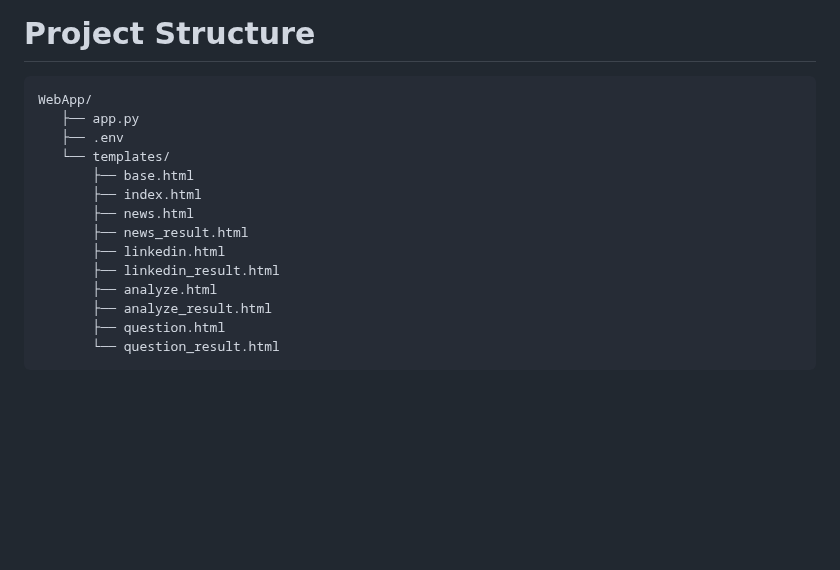
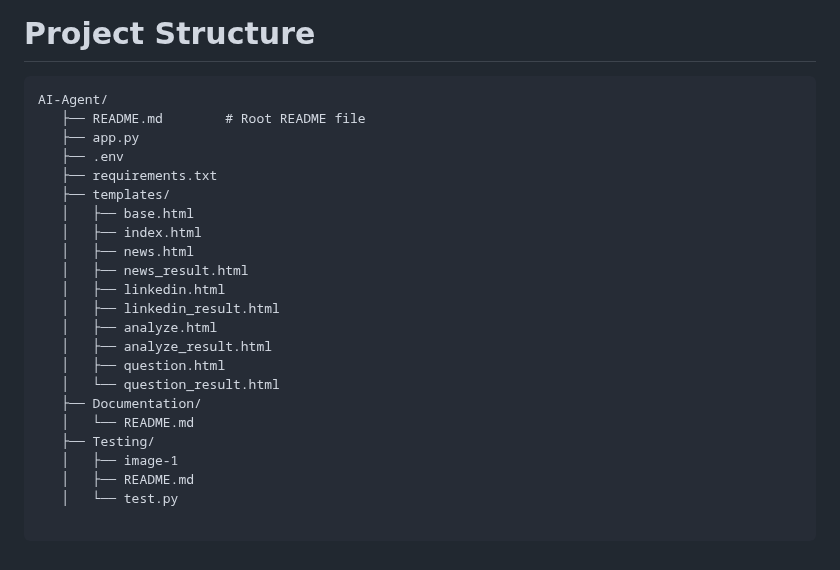
Before and after one commit to obaid-02/AI-Agent, a Markdown page: README.md, the part around the change. GitHub-like rendering; blank space fills up the shorter version.

````diff
--- a/README.md
+++ b/README.md
@@ -102,18 +102,27 @@ Open your web browser and navigate to http://127.0.0.1:5000 to access the Mudkud
 # Project Structure
 
 ```
-WebApp/
+AI-Agent/
+   ├── README.md        # Root README file
    ├── app.py
    ├── .env
-   └── templates/
-       ├── base.html
-       ├── index.html
-       ├── news.html
-       ├── news_result.html
-       ├── linkedin.html
-       ├── linkedin_result.html
-       ├── analyze.html
-       ├── analyze_result.html
-       ├── question.html
-       └── question_result.html
+   ├── requirements.txt
+   ├── templates/
+   │   ├── base.html
+   │   ├── index.html
+   │   ├── news.html
+   │   ├── news_result.html
+   │   ├── linkedin.html
+   │   ├── linkedin_result.html
+   │   ├── analyze.html
+   │   ├── analyze_result.html
+   │   ├── question.html
+   │   └── question_result.html
+   ├── Documentation/
+   │   └── README.md
+   ├── Testing/
+   │   ├── image-1
+   │   ├── README.md
+   │   └── test.py
+
 ```
````
